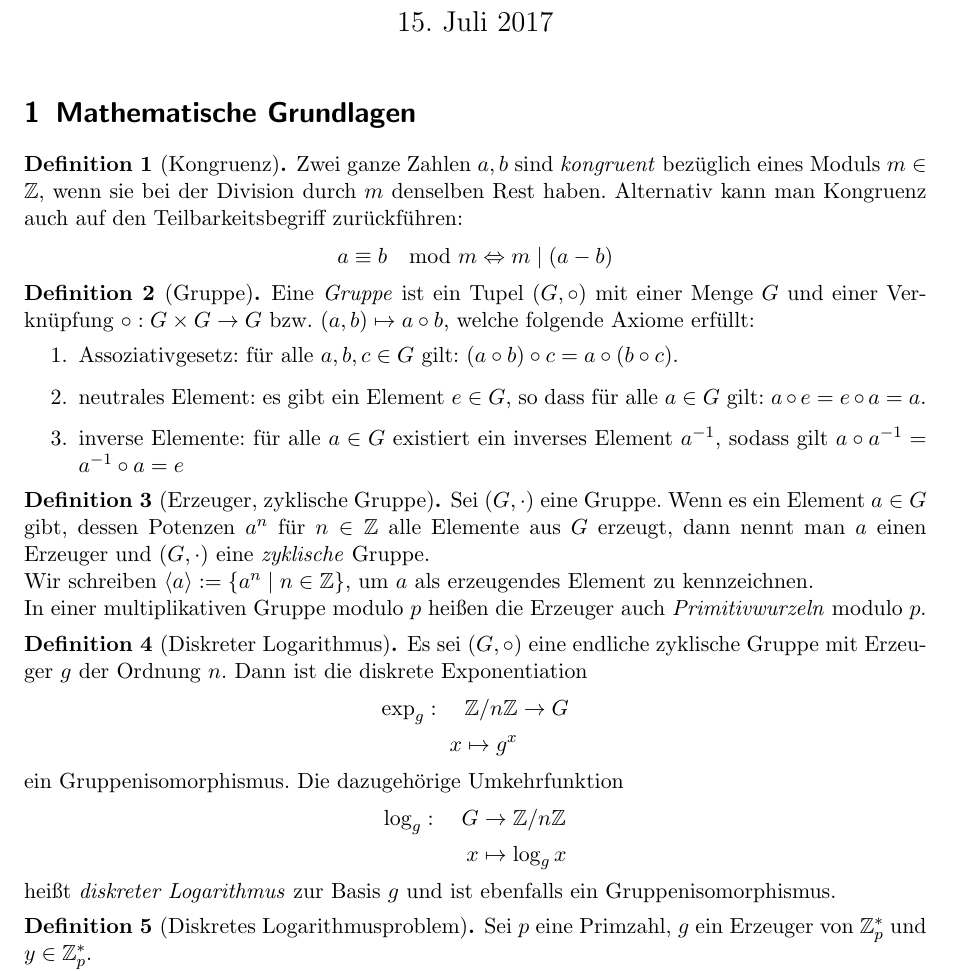
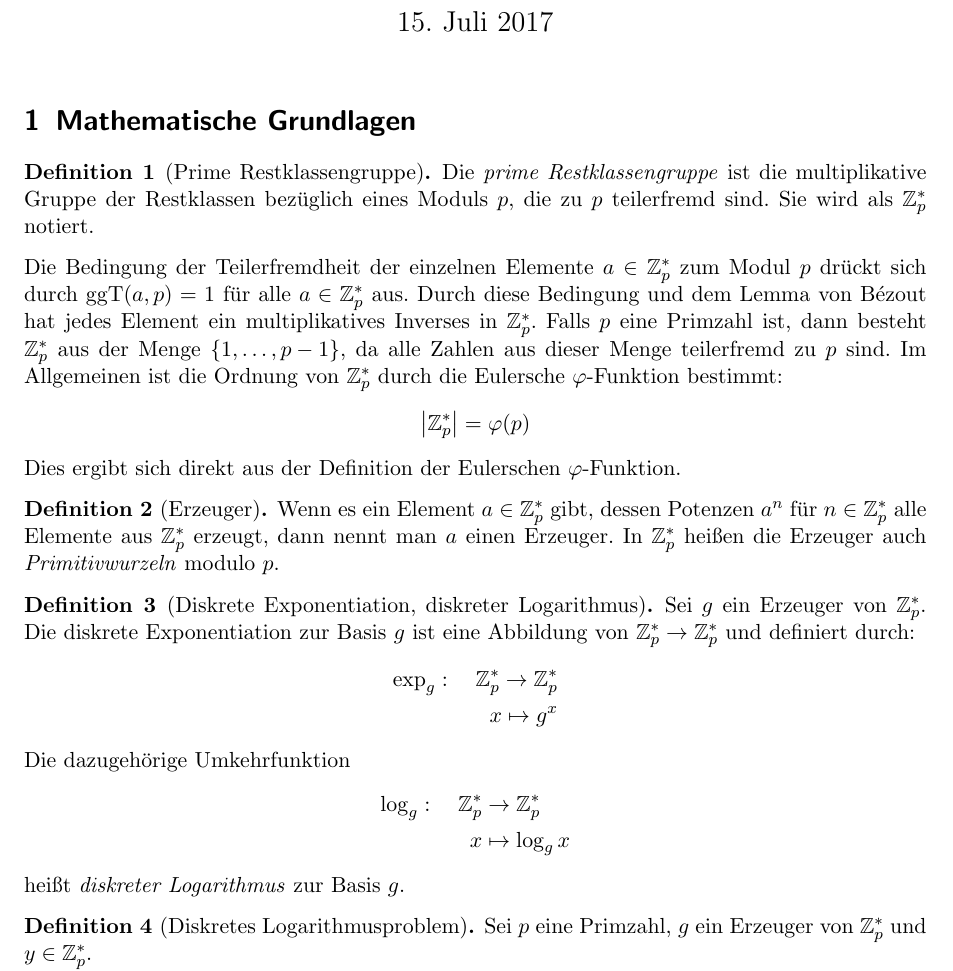
Before and after one commit to hutchison/Seminar_Public_Key_Kryptographie, a LaTeX document (ausarbeitung.tex): part of page 1 of 2, cut so that both start at the same text. Compiled offline with pdfLaTeX.

Commit message:
Schränkt alles auf \Z_p^* ein.

```diff
--- a/ausarbeitung.tex
+++ b/ausarbeitung.tex
@@ -70,56 +70,44 @@
 \section{Mathematische Grundlagen}
 \label{sec:mathematische_grundlagen}
 
-\begin{definition}[Kongruenz]
-  Zwei ganze Zahlen $a, b$ sind \emph{kongruent} bezüglich eines Moduls
-  $m \in \Z$, wenn sie bei der Division durch $m$ denselben Rest haben.
-  Alternativ kann man Kongruenz auch auf den Teilbarkeitsbegriff zurückführen:
-  \begin{align*}
-    a \equiv b \mod m \Leftrightarrow m \mid (a - b)
-  \end{align*}
+\begin{definition}[Prime Restklassengruppe]
+  Die \emph{prime Restklassengruppe} ist die multiplikative Gruppe der
+  Restklassen bezüglich eines Moduls $p$, die zu $p$ teilerfremd sind. Sie wird
+  als $\Z_p^*$ notiert.
 \end{definition}
 
-\begin{definition}[Gruppe]
-  Eine \emph{Gruppe} ist ein Tupel $(G, \circ)$ mit einer Menge $G$ und einer
-  Verknüpfung $\circ: G \times G \to G$ bzw. $(a, b) \mapsto a \circ b$, welche
-  folgende Axiome erfüllt:
-  \begin{enumerate}
-    \item Assoziativgesetz: für alle $a, b, c \in G$ gilt:
-      $(a \circ b) \circ c = a \circ (b \circ c)$.
-    \item neutrales Element: es gibt ein Element $e \in G$, so dass für
-      alle $a \in G$ gilt: $a \circ e = e \circ a = a$.
-    \item inverse Elemente: für alle $a \in G$ existiert ein inverses
-      Element $a^{-1}$, sodass gilt $a \circ a^{-1} = a^{-1} \circ a = e$
-  \end{enumerate}
+Die Bedingung der Teilerfremdheit der einzelnen Elemente $a \in \Z_p^*$ zum
+Modul $p$ drückt sich durch $\ggT(a, p) = 1$ für alle $a \in \Z_p^*$ aus. Durch
+diese Bedingung und dem Lemma von Bézout hat jedes Element ein multiplikatives
+Inverses in $\Z_p^*$. Falls $p$ eine Primzahl ist, dann besteht $\Z_p^*$ aus
+der Menge $\left\{1, \ldots, p-1\right\}$, da alle Zahlen aus dieser Menge
+teilerfremd zu $p$ sind. Im Allgemeinen ist die Ordnung von $\Z_p^*$ durch die
+Eulersche $\varphi$-Funktion bestimmt:
+\begin{align*}
+  \left| \Z_p^* \right| = \varphi(p)
+\end{align*}
+Dies ergibt sich direkt aus der Definition der Eulerschen $\varphi$-Funktion.
+
+\begin{definition}[Erzeuger]
+  Wenn es ein Element $a \in \Z_p^*$ gibt, dessen Potenzen $a^n$ für
+  $n \in \Z_p^*$ alle Elemente aus $\Z_p^*$ erzeugt, dann nennt man $a$ einen
+  Erzeuger. In $\Z_p^*$ heißen die Erzeuger auch \emph{Primitivwurzeln} modulo
+  $p$.
 \end{definition}
 
-\begin{definition}[Erzeuger, zyklische Gruppe]
-  Sei $(G, \cdot)$ eine Gruppe. Wenn es ein Element $a \in G$ gibt, dessen
-  Potenzen $a^n$ für $n \in \Z$ alle Elemente aus $G$ erzeugt, dann nennt man
-  $a$ einen Erzeuger und $(G, \cdot)$ eine \emph{zyklische} Gruppe.
-
-  Wir schreiben
-  $\left\langle a \right\rangle := \left\{ a^n \mid n \in \Z \right\}$,
-  um $a$ als erzeugendes Element zu kennzeichnen.
-
-  In einer multiplikativen Gruppe modulo $p$ heißen die Erzeuger auch
-  \emph{Primitivwurzeln} modulo $p$.
-\end{definition}
-
-\begin{definition}[Diskreter Logarithmus]
-  Es sei $(G, \circ)$ eine endliche zyklische Gruppe mit Erzeuger $g$ der
-  Ordnung $n$. Dann ist die diskrete Exponentiation
+\begin{definition}[Diskrete Exponentiation, diskreter Logarithmus]
+  Sei $g$ ein Erzeuger von $\Z_p^*$. Die diskrete Exponentiation zur Basis $g$
+  ist eine Abbildung von $\Z_p^* \to \Z_p^*$ und definiert durch:
   \begin{align*}
-    \exp_g: \quad \Z/n\Z & \to G\\
+    \exp_g: \quad \Z_p^* \to \Z_p^*\\
     x \mapsto g^x
   \end{align*}
-  ein Gruppenisomorphismus. Die dazugehörige Umkehrfunktion
+  Die dazugehörige Umkehrfunktion
   \begin{align*}
-    \log_g: \quad G & \to \Z/n\Z\\
+    \log_g: \quad \Z_p^* & \to \Z_p^*\\
     x & \mapsto \log_g x
   \end{align*}
-  heißt \emph{diskreter Logarithmus} zur Basis $g$ und ist ebenfalls ein
-  Gruppenisomorphismus.
+  heißt \emph{diskreter Logarithmus} zur Basis $g$.
 \end{definition}
 
 \begin{definition}[Diskretes Logarithmusproblem]\label{def:diskretes_logarithmusproblem}
```
